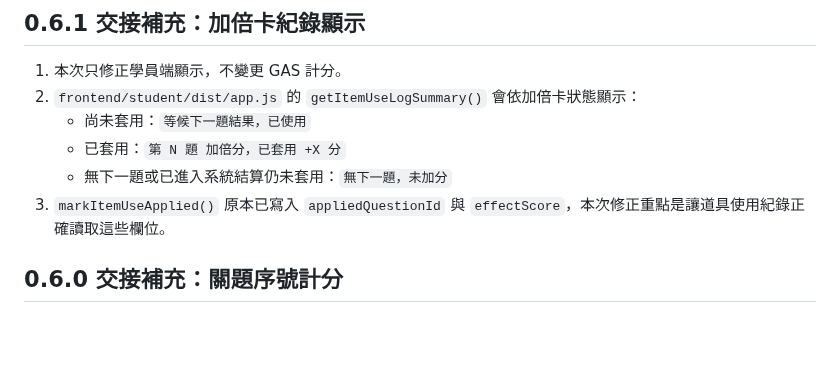
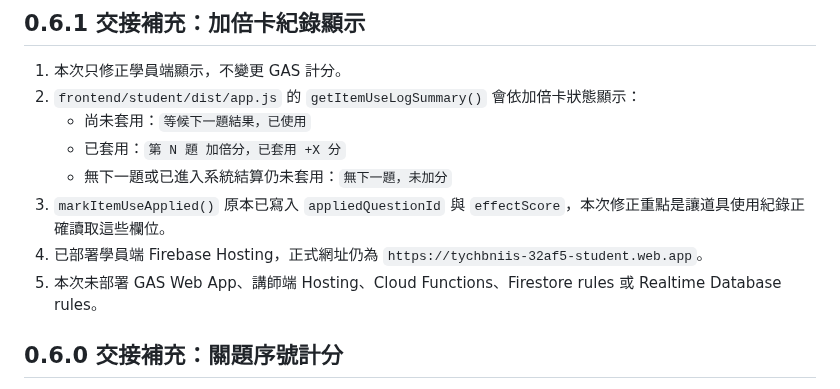
Before and after one commit to tychbniis-ryan/tychbniis, a Markdown page: antigravity_vaccine_team_game_docs/docs/AI_HANDOVER.md, the part around the change. Drawn GitHub-style; blank space fills up the shorter version.

```diff
--- a/antigravity_vaccine_team_game_docs/docs/AI_HANDOVER.md
+++ b/antigravity_vaccine_team_game_docs/docs/AI_HANDOVER.md
@@ -14,6 +14,8 @@
    - 已套用：`第 N 題 加倍分，已套用 +X 分`
    - 無下一題或已進入系統結算仍未套用：`無下一題，未加分`
 3. `markItemUseApplied()` 原本已寫入 `appliedQuestionId` 與 `effectScore`，本次修正重點是讓道具使用紀錄正確讀取這些欄位。
+4. 已部署學員端 Firebase Hosting，正式網址仍為 `https://tychbniis-32af5-student.web.app`。
+5. 本次未部署 GAS Web App、講師端 Hosting、Cloud Functions、Firestore rules 或 Realtime Database rules。
 
 ## 0.6.0 交接補充：關題序號計分
 
```
Also changed, not shown: antigravity_vaccine_team_game_docs/CHANGELOG.md (+8 -0 lines), antigravity_vaccine_team_game_docs/README.md (+2 -0 lines).
